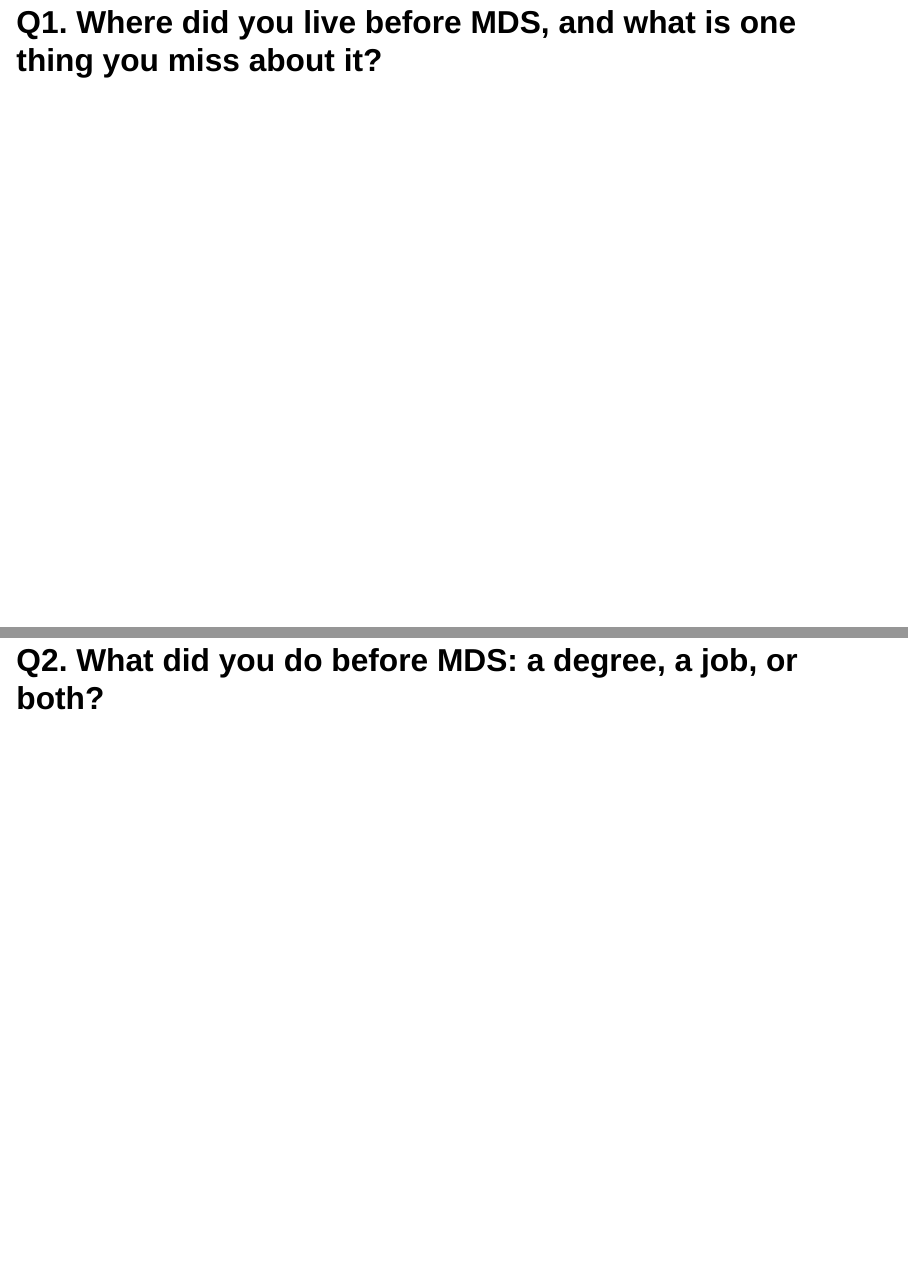
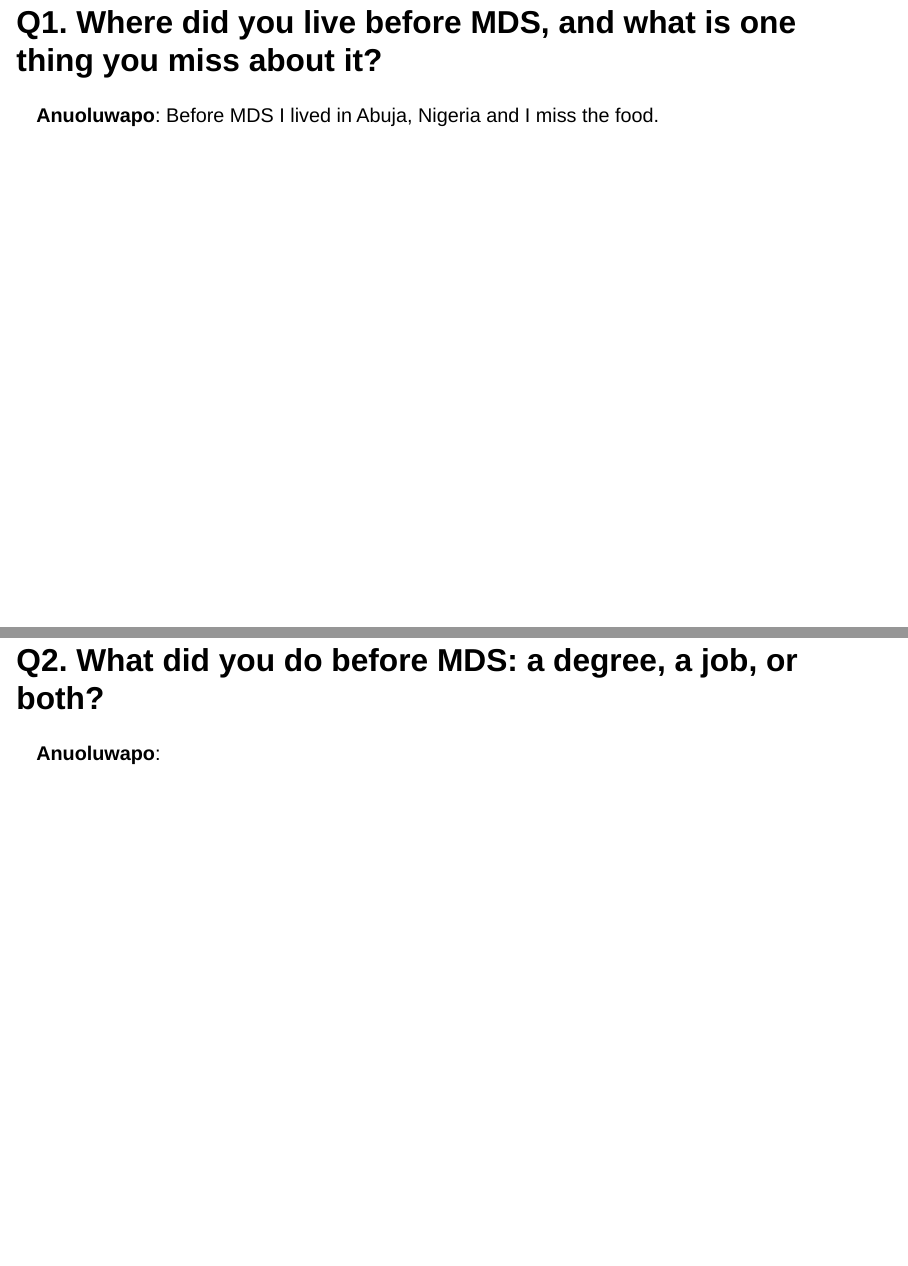
Before and after one commit to ceilidhtorrance/DSCI_521_lab3-group_group04, a Quarto document (group_project/index.qmd): pages 3 and 4 of 6, joined at a grey line. Rendered offline with R 4.5, knitr and Pandoc in place of Quarto, with nearby package versions; drawn as Slidy slides in place of the format the file asks for.

Commit message:
add my answers

```diff
--- a/group_project/index.qmd
+++ b/group_project/index.qmd
@@ -9,10 +9,10 @@ format:
 - Anuoluwapo Akinkunmi, Christa Ingabire, Ceilidh Torrance
 
 ## Q1. Where did you live before MDS, and what is one thing you miss about it?
-
+**Anuoluwapo**: Before MDS I lived in Abuja, Nigeria and I miss the food.
 
 ## Q2. What did you do before MDS: a degree, a job, or both?
-
+**Anuoluwapo**:
 
 ## Q3. What is a skill you have that has nothing to do with data science?
 
```
